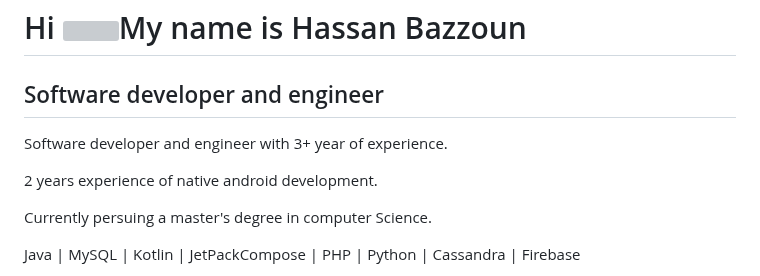
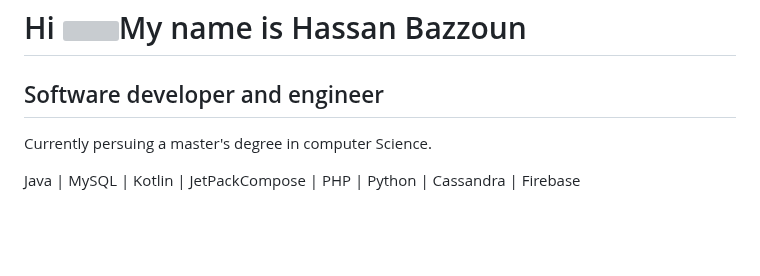
Before and after one commit to xcodeBn/xcodeBn, a Markdown page: README.md, the part around the change. Drawn GitHub-style; blank space fills up the shorter version; grey boxes are pictures that could not be loaded.

```diff
--- a/README.md
+++ b/README.md
@@ -3,10 +3,6 @@ Hi ![](https://user-images.githubusercontent.com/18350557/176309783-0785949b-912
 
 Software developer and engineer
 -------------------------------
-
-Software developer and engineer with 3+ year of experience.
-
-2 years experience of native android development.
 
 
 Currently persuing a master's degree in computer Science.
```
